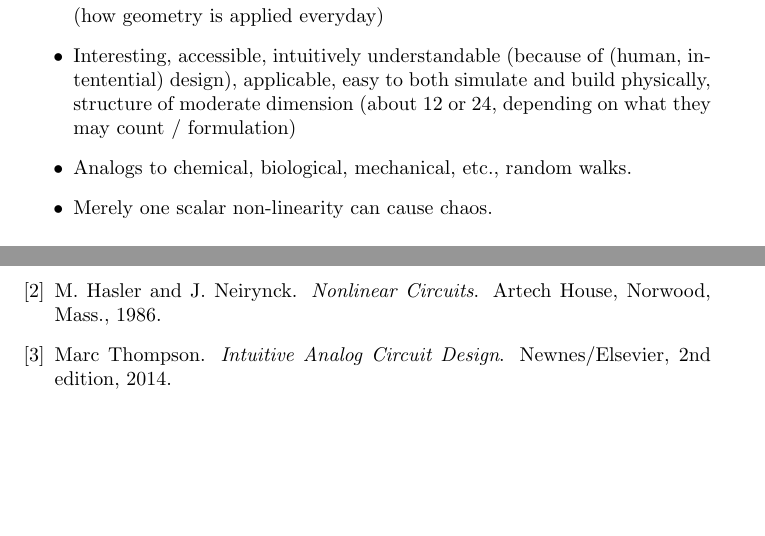
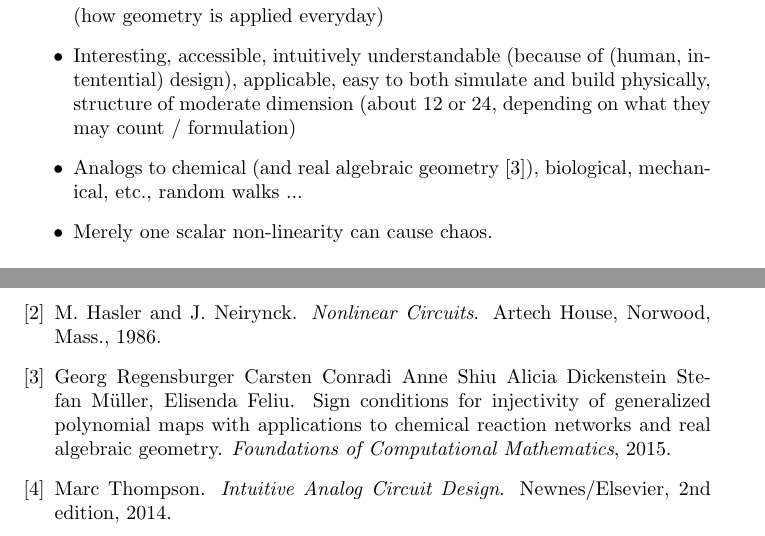
Before and after one commit to chaikens/MathOfElec, a LaTeX document (drafts/intro/intro1.tex, which reads bib/MathOfElec.bib): two parts of pages 1 and 6 of 6, joined at a grey line, cut so that both start at the same text, the shorter picture padded with empty space. Compiled offline with pdfLaTeX.

Commit message:
cite chem,real alg geo by Georg Regensburger et al

```diff
--- a/bib/MathOfElec.bib
+++ b/bib/MathOfElec.bib
@@ -0,0 +1,7 @@
+@article{signsInChemRAG,
+   author = {Stefan M\"{u}ller, Elisenda Feliu∗, Georg Regensburger∗,
+      Carsten Conradi, Anne Shiu, Alicia Dickenstein},
+   title = {
+      Sign conditions for injectivity of generalized polynomial maps
+      with applications to chemical reaction networks
+      and real algebraic geometry},
--- a/drafts/intro/intro1.tex
+++ b/drafts/intro/intro1.tex
@@ -52,7 +52,9 @@ Interesting, accessible, intuitively understandable
 easy to both simulate and build physically, structure of moderate
 dimension (about 12 or 24, depending on what they may count / formulation)
 \item
-Analogs to chemical, biological, mechanical, etc., random walks.
+Analogs to chemical (and real algebraic geometry
+\cite{signsInChemRAG}), biological, mechanical, etc., random walks ...
+
 \item
 Merely one scalar non-linearity can cause chaos.
 \end{itemize}
```
Also changed, not shown: bib/MathOfElec.bib (10 more changed lines).
